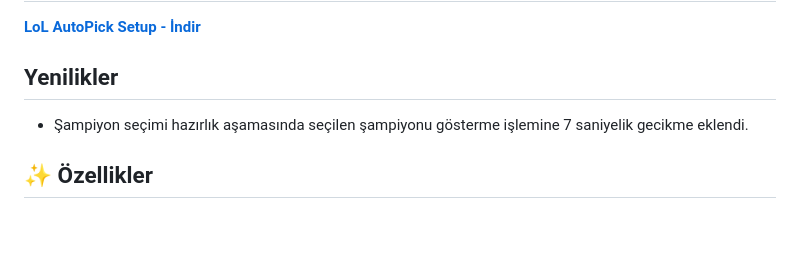
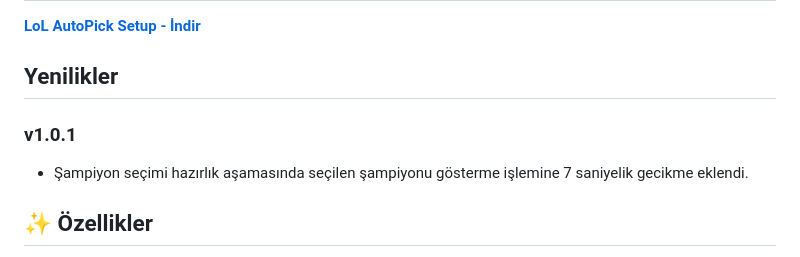
Before and after one commit to Tortudereli/lol-autopick, a Markdown page: README.tr.md, the part around the change. Rendered like a GitHub page; blank space fills up the shorter version.

```diff
--- a/README.tr.md
+++ b/README.tr.md
@@ -18,6 +18,7 @@
 **[LoL AutoPick Setup - İndir](https://github.com/Tortudereli/lol-autopick/releases/download/1.0.0/LoL-AutoPick-Setup.exe)**
 
 ## Yenilikler
+### v1.0.1
 - Şampiyon seçimi hazırlık aşamasında seçilen şampiyonu gösterme işlemine 7 saniyelik gecikme eklendi.
 
 ## ✨ Özellikler
```
Also changed, not shown: README.md (+1 -0 lines).
